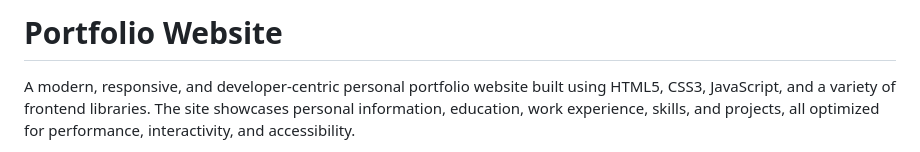
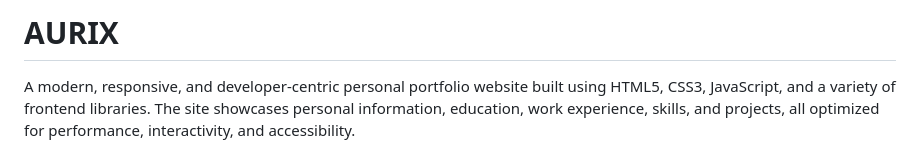
Before and after one commit to la-b-ib/la-b-ib.github.io, a Markdown page: README.md, the part around the change. Drawn GitHub-style.

```diff
--- a/README.md
+++ b/README.md
@@ -1,5 +1,5 @@
 
-# Portfolio Website
+# AURIX
 
 A modern, responsive, and developer-centric personal portfolio website built using HTML5, CSS3, JavaScript, and a variety of frontend libraries. The site showcases personal information, education, work experience, skills, and projects, all optimized for performance, interactivity, and accessibility.
 - Live Demo: [https://la-b-ib.github.io](https://la-b-ib.github.io)
```
